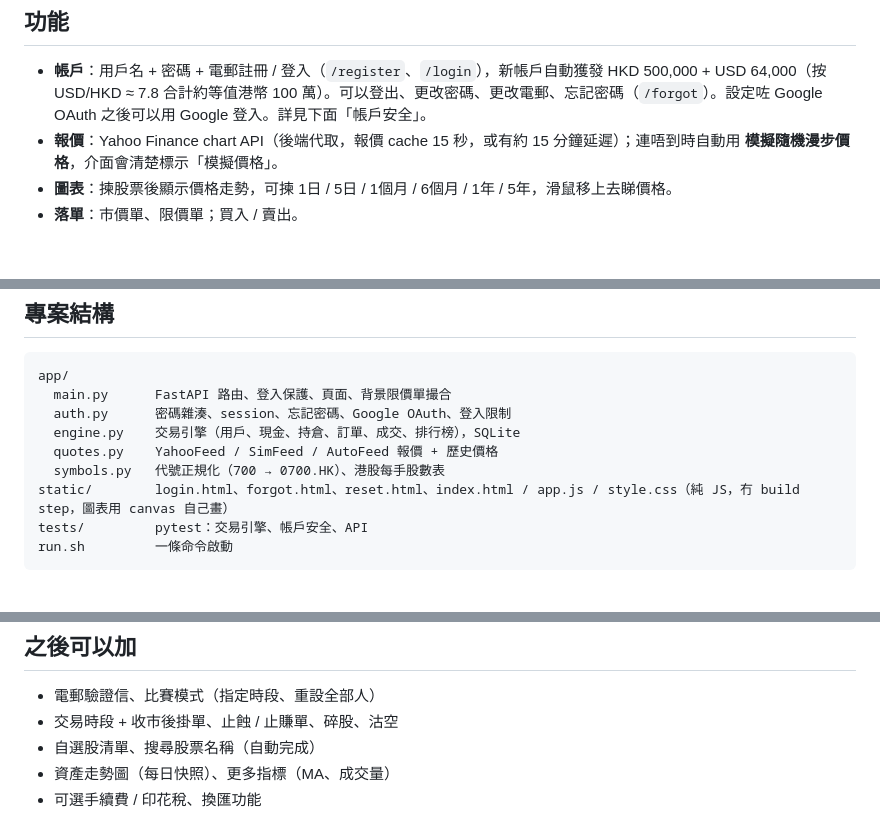
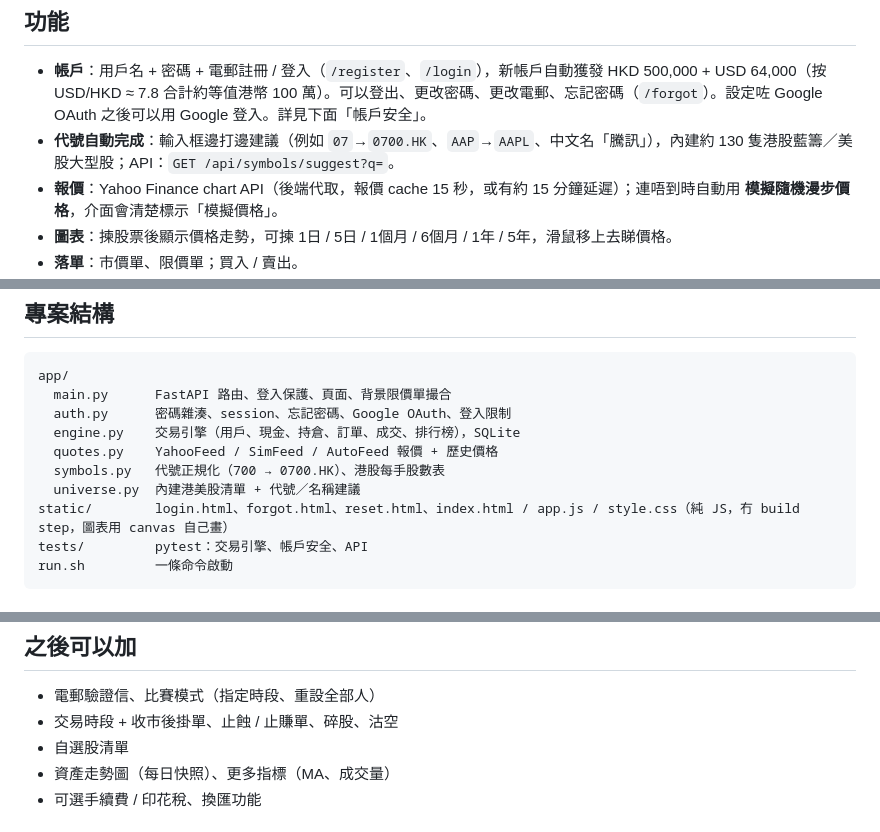
Before and after one commit to basson2233/sim-trading, a Markdown page: README.md, 3 parts joined by grey strips. GitHub-like rendering; blank space fills up the shorter version.

Commit message:
Document stock-code autocomplete in README.

```diff
--- a/README.md
+++ b/README.md
@@ -33,6 +33,7 @@ cd /workspace/sim-trading
 ## 功能
 
 - **帳戶**：用戶名 + 密碼 + 電郵註冊 / 登入（`/register`、`/login`），新帳戶自動獲發 HKD 500,000 + USD 64,000（按 USD/HKD ≈ 7.8 合計約等值港幣 100 萬）。可以登出、更改密碼、更改電郵、忘記密碼（`/forgot`）。設定咗 Google OAuth 之後可以用 Google 登入。詳見下面「帳戶安全」。
+- **代號自動完成**：輸入框邊打邊建議（例如 `07`→`0700.HK`、`AAP`→`AAPL`、中文名「騰訊」），內建約 130 隻港股藍籌／美股大型股；API：`GET /api/symbols/suggest?q=`。
 - **報價**：Yahoo Finance chart API（後端代取，報價 cache 15 秒，或有約 15 分鐘延遲）；連唔到時自動用 **模擬隨機漫步價格**，介面會清楚標示「模擬價格」。
 - **圖表**：揀股票後顯示價格走勢，可揀 1日 / 5日 / 1個月 / 6個月 / 1年 / 5年，滑鼠移上去睇價格。
 - **落單**：市價單、限價單；買入 / 賣出。
@@ -97,6 +98,7 @@ app/
   engine.py    交易引擎（用戶、現金、持倉、訂單、成交、排行榜），SQLite
   quotes.py    YahooFeed / SimFeed / AutoFeed 報價 + 歷史價格
   symbols.py   代號正規化（700 → 0700.HK）、港股每手股數表
+  universe.py  內建港美股清單 + 代號／名稱建議
 static/        login.html、forgot.html、reset.html、index.html / app.js / style.css（純 JS，冇 build step，圖表用 canvas 自己畫）
 tests/         pytest：交易引擎、帳戶安全、API
 run.sh         一條命令啟動
@@ -198,7 +200,7 @@ GitHub 只係存 code；真正跑 uvicorn 嘅係 Render / 你部機。
 
 - 電郵驗證信、比賽模式（指定時段、重設全部人）
 - 交易時段 + 收市後掛單、止蝕 / 止賺單、碎股、沽空
-- 自選股清單、搜尋股票名稱（自動完成）
+- 自選股清單
 - 資產走勢圖（每日快照）、更多指標（MA、成交量）
 - 可選手續費 / 印花稅、換匯功能
 
```
